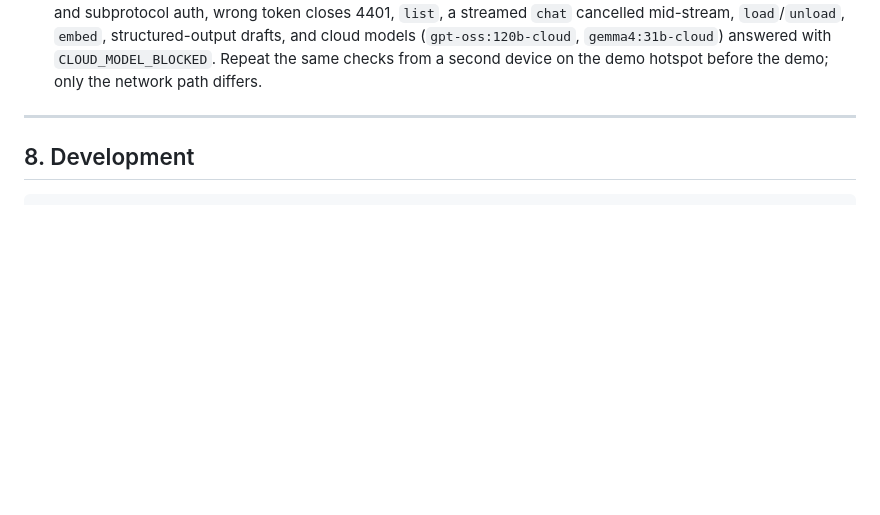
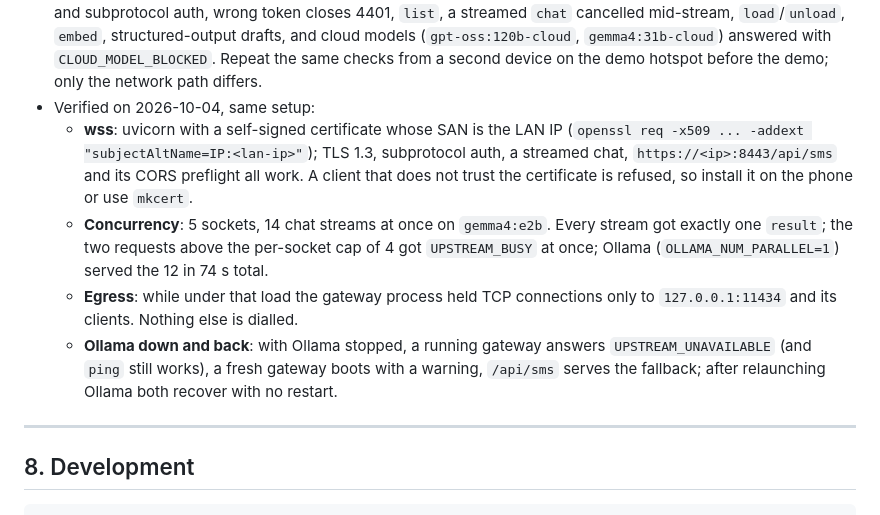
Before and after one commit to Proyecto-troya/Glyph-Squad, a Markdown page: gateway/README.md, the part around the change. Rendered like a GitHub page; blank space fills up the shorter version.

Commit message:
docs(gateway): record wss, concurrency, egress and Ollama-restart checks

```diff
--- a/gateway/README.md
+++ b/gateway/README.md
@@ -564,6 +564,19 @@ newer page wins. Gaps the models account for:
   drafts, and cloud models (`gpt-oss:120b-cloud`, `gemma4:31b-cloud`) answered with
   `CLOUD_MODEL_BLOCKED`. Repeat the same checks from a second device on the demo hotspot
   before the demo; only the network path differs.
+- Verified on 2026-10-04, same setup:
+  - **wss**: uvicorn with a self-signed certificate whose SAN is the LAN IP (`openssl req
+    -x509 ... -addext "subjectAltName=IP:<lan-ip>"`); TLS 1.3, subprotocol auth, a streamed
+    chat, `https://<ip>:8443/api/sms` and its CORS preflight all work. A client that does
+    not trust the certificate is refused, so install it on the phone or use `mkcert`.
+  - **Concurrency**: 5 sockets, 14 chat streams at once on `gemma4:e2b`. Every stream got
+    exactly one `result`; the two requests above the per-socket cap of 4 got
+    `UPSTREAM_BUSY` at once; Ollama (`OLLAMA_NUM_PARALLEL=1`) served the 12 in 74 s total.
+  - **Egress**: while under that load the gateway process held TCP connections only to
+    `127.0.0.1:11434` and its clients. Nothing else is dialled.
+  - **Ollama down and back**: with Ollama stopped, a running gateway answers
+    `UPSTREAM_UNAVAILABLE` (and `ping` still works), a fresh gateway boots with a warning,
+    `/api/sms` serves the fallback; after relaunching Ollama both recover with no restart.
 
 ---
 
```
